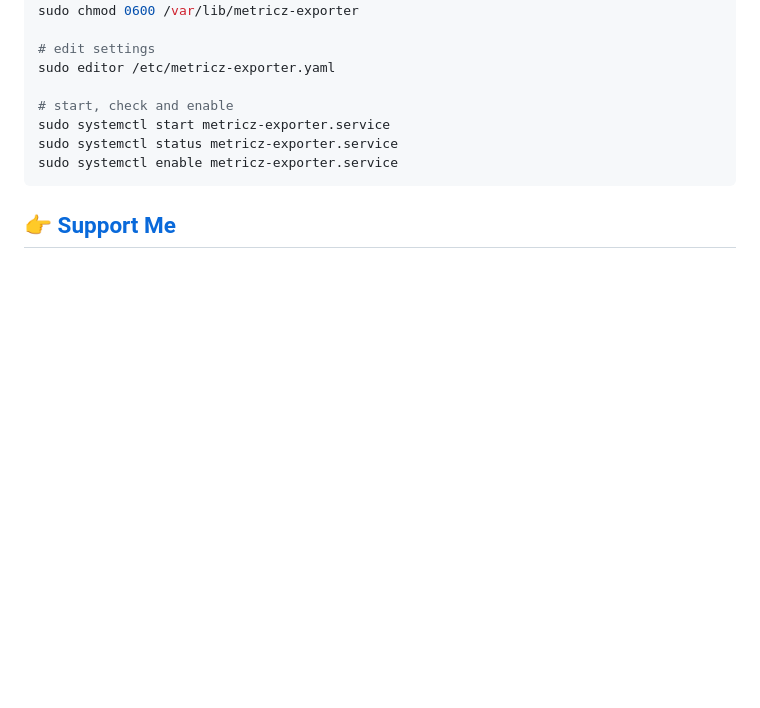
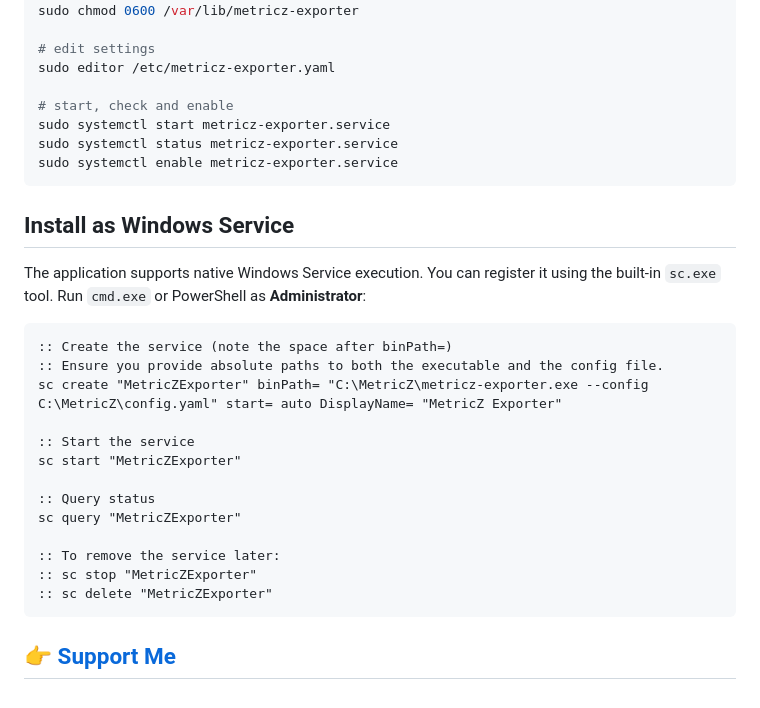
Before and after one commit to WoozyMasta/metricz-exporter, a Markdown page: README.md, the part around one of its changes. Rendered like a GitHub page; blank space fills up the shorter version.

Commit message:
docs: hide yaml under spoiler and add windows service info

````diff
--- a/README.md
+++ b/README.md
@@ -346,6 +352,28 @@ sudo systemctl status metricz-exporter.service
 sudo systemctl enable metricz-exporter.service
 ```
 
+## Install as Windows Service
+
+The application supports native Windows Service execution.
+You can register it using the built-in `sc.exe` tool.
+Run `cmd.exe` or PowerShell as **Administrator**:
+
+```bat
+:: Create the service (note the space after binPath=)
+:: Ensure you provide absolute paths to both the executable and the config file.
+sc create "MetricZExporter" binPath= "C:\MetricZ\metricz-exporter.exe --config C:\MetricZ\config.yaml" start= auto DisplayName= "MetricZ Exporter"
+
+:: Start the service
+sc start "MetricZExporter"
+
+:: Query status
+sc query "MetricZExporter"
+
+:: To remove the service later:
+:: sc stop "MetricZExporter"
+:: sc delete "MetricZExporter"
+```
+
 ## 👉 [Support Me](https://gist.github.com/WoozyMasta/7b0cabb538236b7307002c1fbc2d94ea)
 
 <!-- links -->
````
Also changed, not shown: other parts of README.md (+6 -0 lines).
